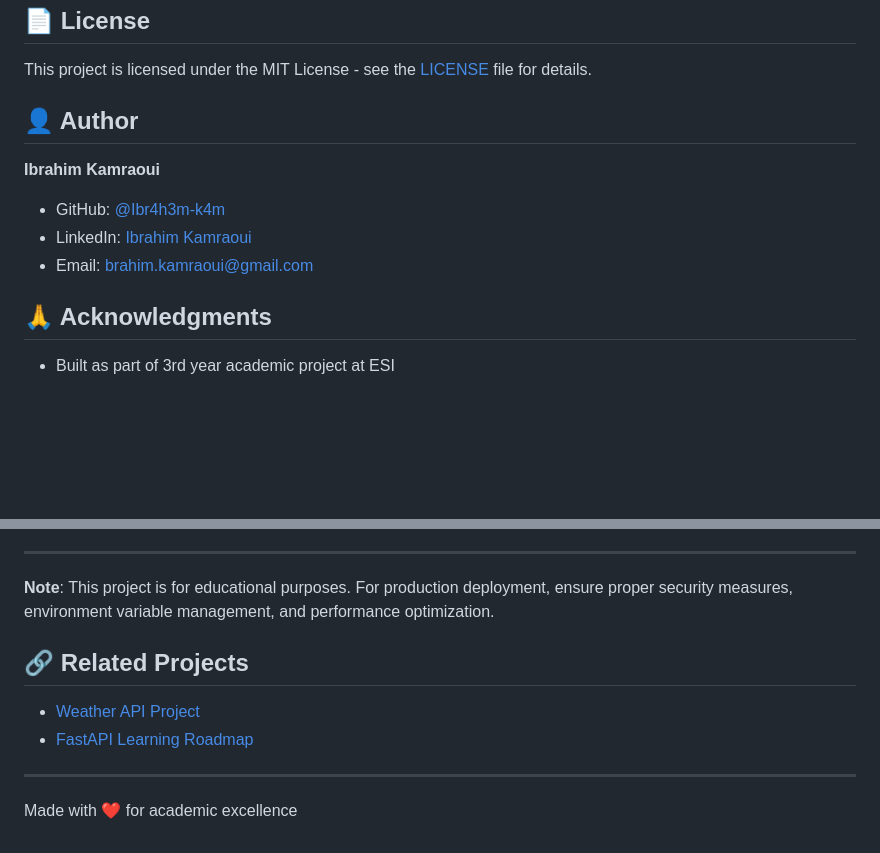
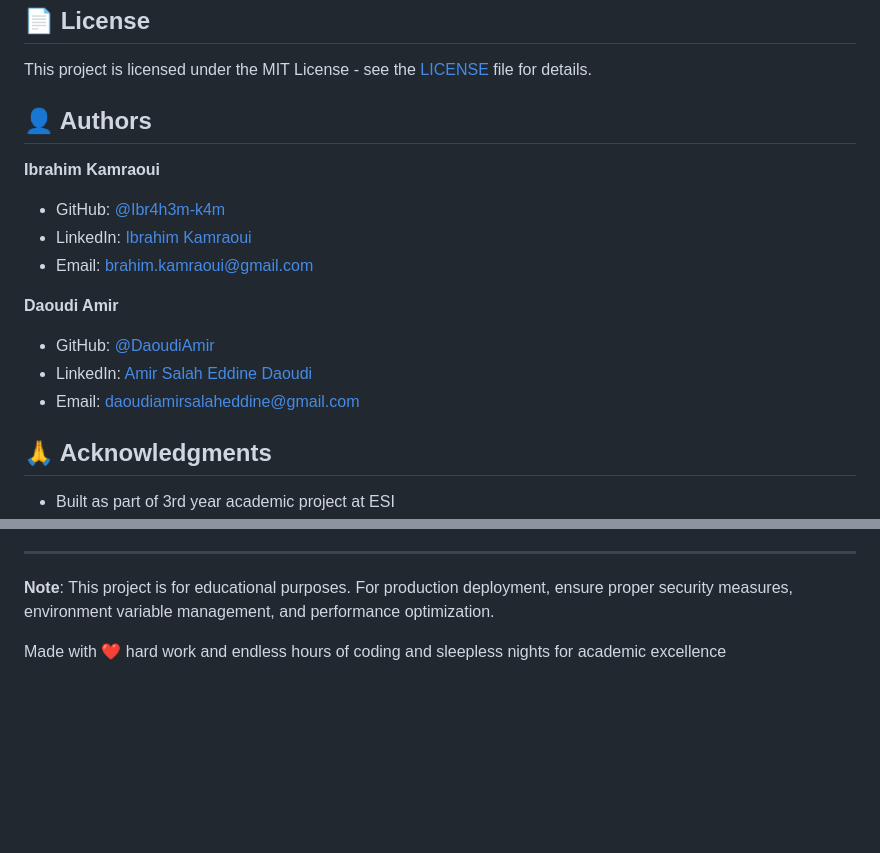
Before and after one commit to Ibr4h3m-k4m/DS_DB_Backend_3rd_YearPROJECT, a Markdown page: Readme.md, 2 parts joined by grey strips. Rendered like a GitHub page; blank space fills up the shorter version.

Commit message:
Update authors section and modify project notes

```diff
--- a/Readme.md
+++ b/Readme.md
@@ -413,13 +413,19 @@ docker-compose up -d --build
 
 This project is licensed under the MIT License - see the [LICENSE](LICENSE) file for details.
 
-## 👤 Author
+## 👤 Authors
 
 **Ibrahim Kamraoui**
 
 - GitHub: [@Ibr4h3m-k4m](https://github.com/Ibr4h3m-k4m)
 - LinkedIn: [Ibrahim Kamraoui](https://linkedin.com/in/ibrahim-kamraoui-b25721248)
 - Email: brahim.kamraoui@gmail.com
+
+**Daoudi Amir**
+
+- GitHub: [@DaoudiAmir]([https://github.com/Ibr4h3m-k4m](https://github.com/DaoudiAmir))
+- LinkedIn: [Amir Salah Eddine Daoudi](https://www.linkedin.com/in/amir-salah-eddine-daoudi/)
+- Email: daoudiamirsalaheddine@gmail.com
 
 ## 🙏 Acknowledgments
 
@@ -442,11 +448,5 @@ This project was developed as part of the academic curriculum and demonstrates:
 
 **Note**: This project is for educational purposes. For production deployment, ensure proper security measures, environment variable management, and performance optimization.
 
-## 🔗 Related Projects
 
-- [Weather API Project](https://github.com/Ibr4h3m-k4m/Weather-open-meteo-API-Project)
-- [FastAPI Learning Roadmap](https://github.com/Ibr4h3m-k4m/FastApiRoadMapWithGpt)
-
----
-
-Made with ❤️ for academic excellence
+Made with ❤️ hard work and endless hours of coding and sleepless nights for academic excellence
```
